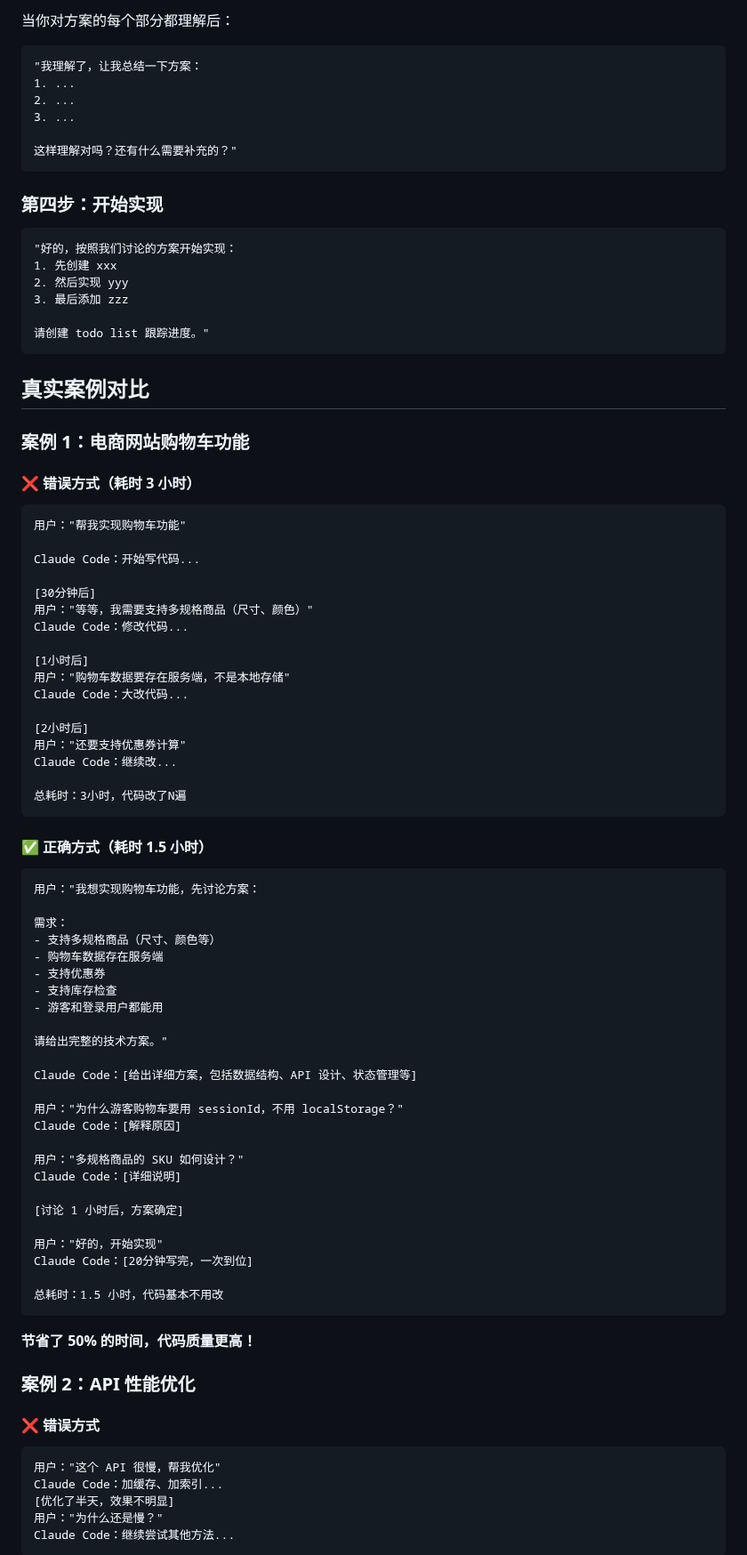
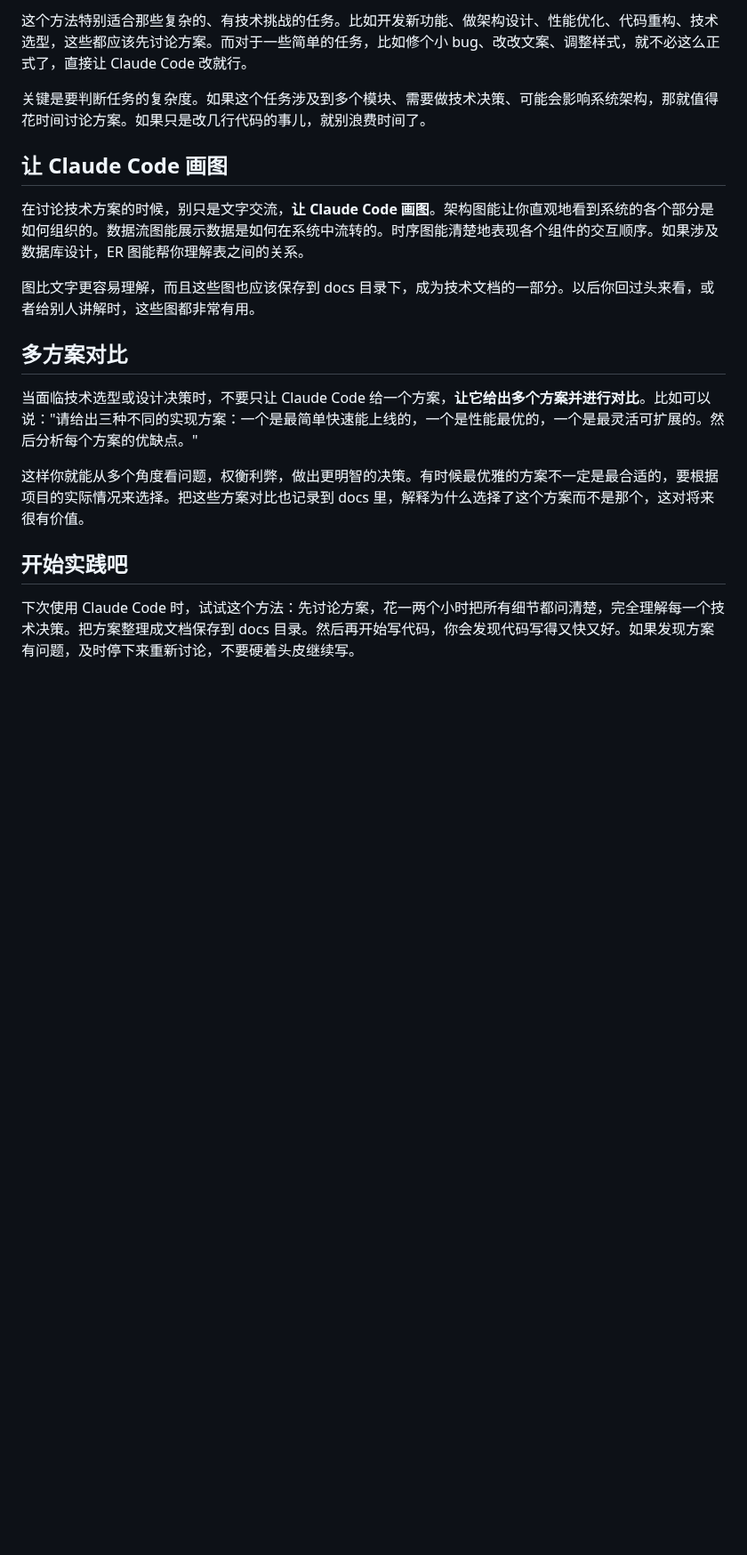
Before and after one commit to Optima-Chat/cc-best-practice, a Markdown page: README.md, the part around one of its changes. Shown at 89% size. Rendered like a GitHub page; blank space fills up the shorter version.

````diff
--- a/README.md
+++ b/README.md
@@ -90,93 +50,21 @@
 
-当你对方案的每个部分都理解后：
+这个方法特别适合那些复杂的、有技术挑战的任务。比如开发新功能、做架构设计、性能优化、代码重构、技术选型，这些都应该先讨论方案。而对于一些简单的任务，比如修个小 bug、改改文案、调整样式，就不必这么正式了，直接让 Claude Code 改就行。
 
-```
-"我理解了，让我总结一下方案：
-1. ...
-2. ...
-3. ...
+关键是要判断任务的复杂度。如果这个任务涉及到多个模块、需要做技术决策、可能会影响系统架构，那就值得花时间讨论方案。如果只是改几行代码的事儿，就别浪费时间了。
 
-这样理解对吗？还有什么需要补充的？"
-```
+## 让 Claude Code 画图
 
-### 第四步：开始实现
+在讨论技术方案的时候，别只是文字交流，**让 Claude Code 画图**。架构图能让你直观地看到系统的各个部分是如何组织的。数据流图能展示数据是如何在系统中流转的。时序图能清楚地表现各个组件的交互顺序。如果涉及数据库设计，ER 图能帮你理解表之间的关系。
 
-```
-"好的，按照我们讨论的方案开始实现：
-1. 先创建 xxx
-2. 然后实现 yyy
-3. 最后添加 zzz
+图比文字更容易理解，而且这些图也应该保存到 docs 目录下，成为技术文档的一部分。以后你回过头来看，或者给别人讲解时，这些图都非常有用。
 
-请创建 todo list 跟踪进度。"
-```
+## 多方案对比
 
-## 真实案例对比
+当面临技术选型或设计决策时，不要只让 Claude Code 给一个方案，**让它给出多个方案并进行对比**。比如可以说："请给出三种不同的实现方案：一个是最简单快速能上线的，一个是性能最优的，一个是最灵活可扩展的。然后分析每个方案的优缺点。"
 
-### 案例 1：电商网站购物车功能
+这样你就能从多个角度看问题，权衡利弊，做出更明智的决策。有时候最优雅的方案不一定是最合适的，要根据项目的实际情况来选择。把这些方案对比也记录到 docs 里，解释为什么选择了这个方案而不是那个，这对将来很有价值。
 
-#### ❌ 错误方式（耗时 3 小时）
+## 开始实践吧
 
-```
-用户："帮我实现购物车功能"
+下次使用 Claude Code 时，试试这个方法：先讨论方案，花一两个小时把所有细节都问清楚，完全理解每一个技术决策。把方案整理成文档保存到 docs 目录。然后再开始写代码，你会发现代码写得又快又好。如果发现方案有问题，及时停下来重新讨论，不要硬着头皮继续写。
 
-Claude Code：开始写代码...
-
-[30分钟后]
-用户："等等，我需要支持多规格商品（尺寸、颜色）"
-Claude Code：修改代码...
-
-[1小时后]
-用户："购物车数据要存在服务端，不是本地存储"
-Claude Code：大改代码...
-
-[2小时后]
-用户："还要支持优惠券计算"
-Claude Code：继续改...
-
-总耗时：3小时，代码改了N遍
-```
-
-#### ✅ 正确方式（耗时 1.5 小时）
-
-```
-用户："我想实现购物车功能，先讨论方案：
-
-需求：
-- 支持多规格商品（尺寸、颜色等）
-- 购物车数据存在服务端
-- 支持优惠券
-- 支持库存检查
-- 游客和登录用户都能用
-
-请给出完整的技术方案。"
-
-Claude Code：[给出详细方案，包括数据结构、API 设计、状态管理等]
-
-用户："为什么游客购物车要用 sessionId，不用 localStorage？"
-Claude Code：[解释原因]
-
-用户："多规格商品的 SKU 如何设计？"
-Claude Code：[详细说明]
-
-[讨论 1 小时后，方案确定]
-
-用户："好的，开始实现"
-Claude Code：[20分钟写完，一次到位]
-
-总耗时：1.5 小时，代码基本不用改
-```
-
-**节省了 50% 的时间，代码质量更高！**
-
-### 案例 2：API 性能优化
-
-#### ❌ 错误方式
-
-```
-用户："这个 API 很慢，帮我优化"
-Claude Code：加缓存、加索引...
-[优化了半天，效果不明显]
-用户："为什么还是慢？"
-Claude Code：继续尝试其他方法...
-```
-
````
Also changed, not shown: other parts of README.md (+37 -168 lines).
